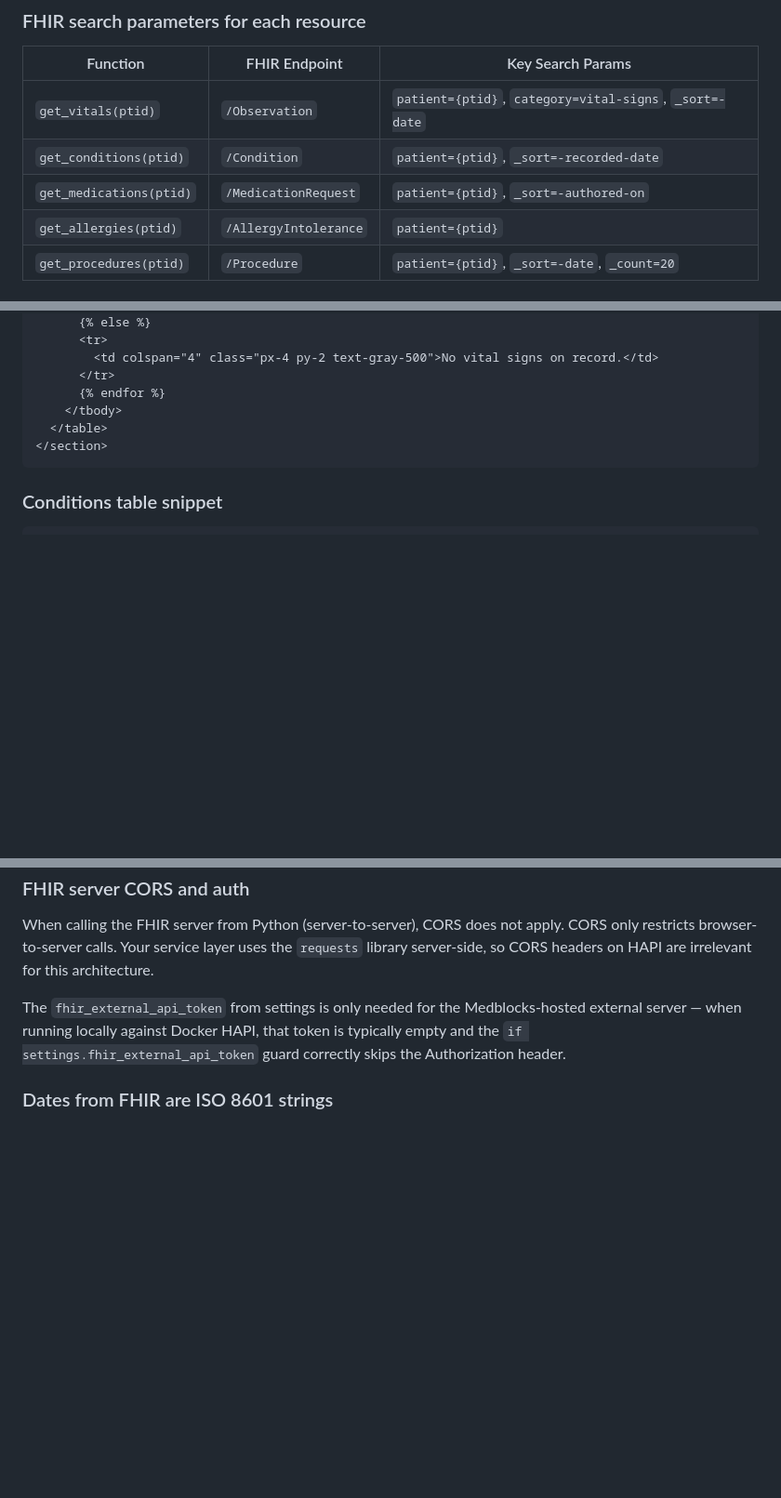
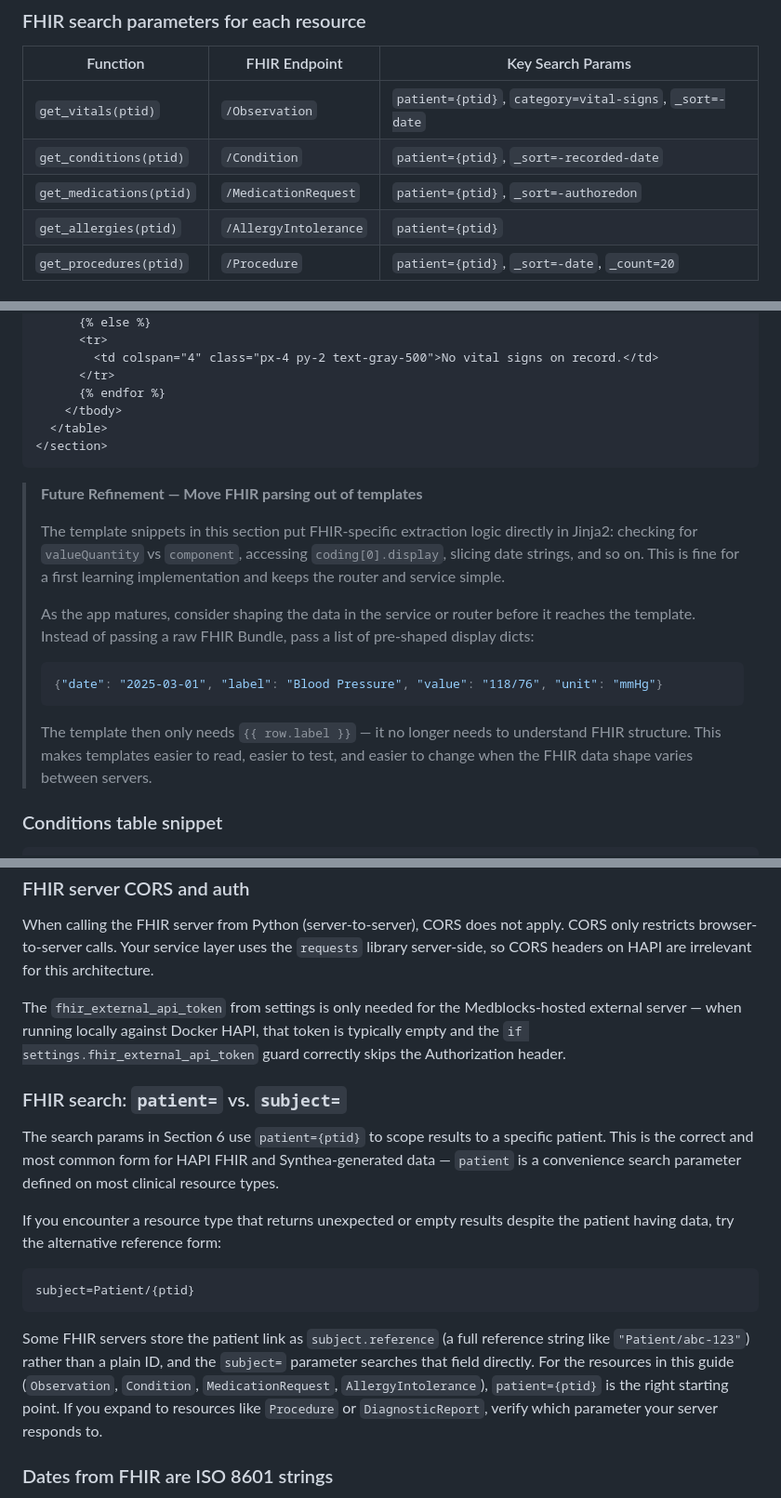
Before and after one commit to chuck-sylvester/fhir-app-challenge, a Markdown page: docs/patient-activity-page-guide.md, 3 parts joined by grey strips. Shown at 93% size. Drawn GitHub-style; blank space fills up the shorter version.

````diff
--- a/docs/patient-activity-page-guide.md
+++ b/docs/patient-activity-page-guide.md
@@ -227,7 +226,7 @@ def get_vitals(ptid: str) -> dict:
 |----------|---------------|-------------------|
 | `get_vitals(ptid)`      | `/Observation` | `patient={ptid}`, `category=vital-signs`, `_sort=-date` |
 | `get_conditions(ptid)`  | `/Condition`   | `patient={ptid}`, `_sort=-recorded-date` |
-| `get_medications(ptid)` | `/MedicationRequest`  | `patient={ptid}`, `_sort=-authored-on` |
+| `get_medications(ptid)` | `/MedicationRequest`  | `patient={ptid}`, `_sort=-authoredon` |
 | `get_allergies(ptid)`   | `/AllergyIntolerance` | `patient={ptid}` |
 | `get_procedures(ptid)`  | `/Procedure`   | `patient={ptid}`, `_sort=-date`, `_count=20` |
 
@@ -573,6 +596,18 @@ LOINC is the standard coding system for clinical observations. If you want to fi
 </section>
 ```
 
+> **Future Refinement — Move FHIR parsing out of templates**
+>
+> The template snippets in this section put FHIR-specific extraction logic directly in Jinja2: checking for `valueQuantity` vs `component`, accessing `coding[0].display`, slicing date strings, and so on. This is fine for a first learning implementation and keeps the router and service simple.
+>
+> As the app matures, consider shaping the data in the service or router before it reaches the template. Instead of passing a raw FHIR Bundle, pass a list of pre-shaped display dicts:
+>
+> ```python
+> {"date": "2025-03-01", "label": "Blood Pressure", "value": "118/76", "unit": "mmHg"}
+> ```
+>
+> The template then only needs `{{ row.label }}` — it no longer needs to understand FHIR structure. This makes templates easier to read, easier to test, and easier to change when the FHIR data shape varies between servers.
+
 ### Conditions table snippet
 
 ```html
@@ -647,6 +682,18 @@ When calling the FHIR server from Python (server-to-server), CORS does not apply
 
 The `fhir_external_api_token` from settings is only needed for the Medblocks-hosted external server — when running locally against Docker HAPI, that token is typically empty and the `if settings.fhir_external_api_token` guard correctly skips the Authorization header.
 
+### FHIR search: `patient=` vs. `subject=`
+
+The search params in Section 6 use `patient={ptid}` to scope results to a specific patient. This is the correct and most common form for HAPI FHIR and Synthea-generated data — `patient` is a convenience search parameter defined on most clinical resource types.
+
+If you encounter a resource type that returns unexpected or empty results despite the patient having data, try the alternative reference form:
+
+```
+subject=Patient/{ptid}
+```
+
+Some FHIR servers store the patient link as `subject.reference` (a full reference string like `"Patient/abc-123"`) rather than a plain ID, and the `subject=` parameter searches that field directly. For the resources in this guide (`Observation`, `Condition`, `MedicationRequest`, `AllergyIntolerance`), `patient={ptid}` is the right starting point. If you expand to resources like `Procedure` or `DiagnosticReport`, verify which parameter your server responds to.
+
 ### Dates from FHIR are ISO 8601 strings
 
 FHIR `dateTime` values look like `"2025-03-01T09:15:00Z"` or `"2025-03-01"`. Slice the first 10 characters to get a display-friendly date: `obs.effectiveDateTime[:10]`. The `age` Jinja2 filter you already have in the router handles full date-to-age conversion.
````
Also changed, not shown: other parts of docs/patient-activity-page-guide.md (+27 -4 lines).
